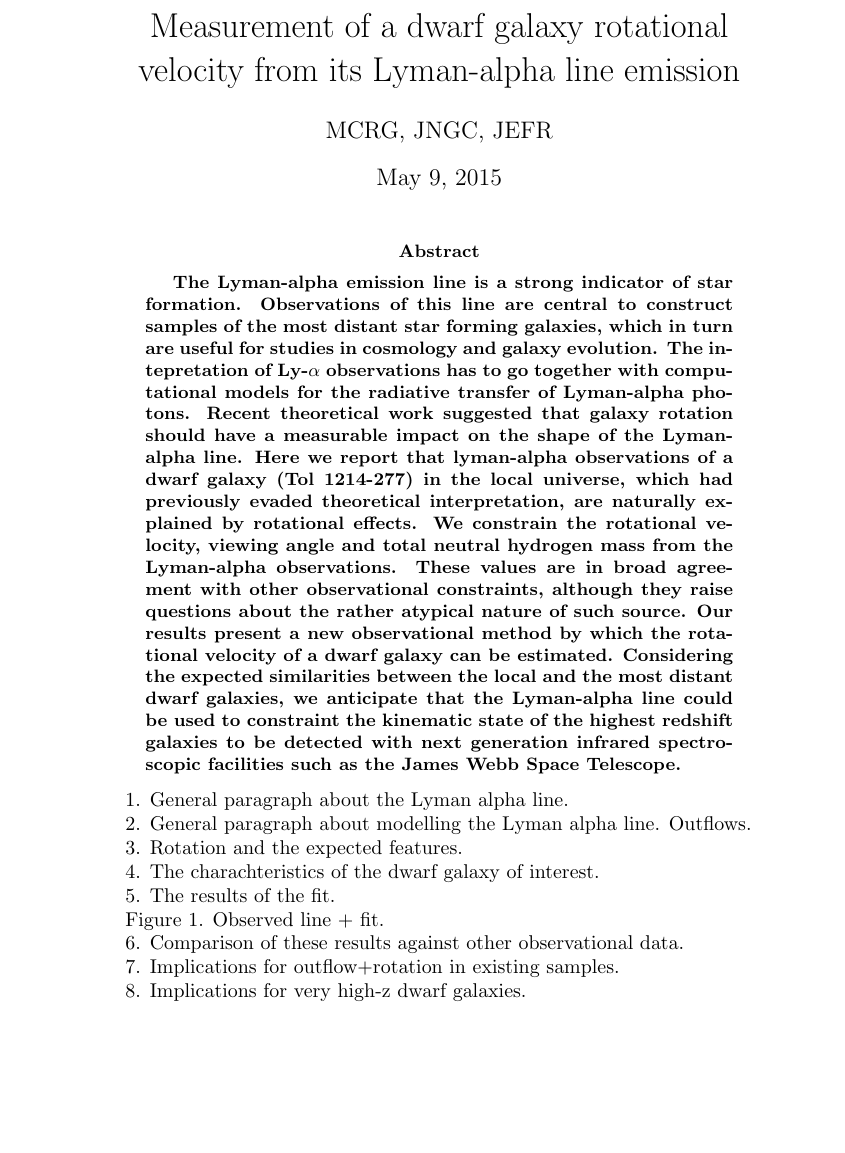
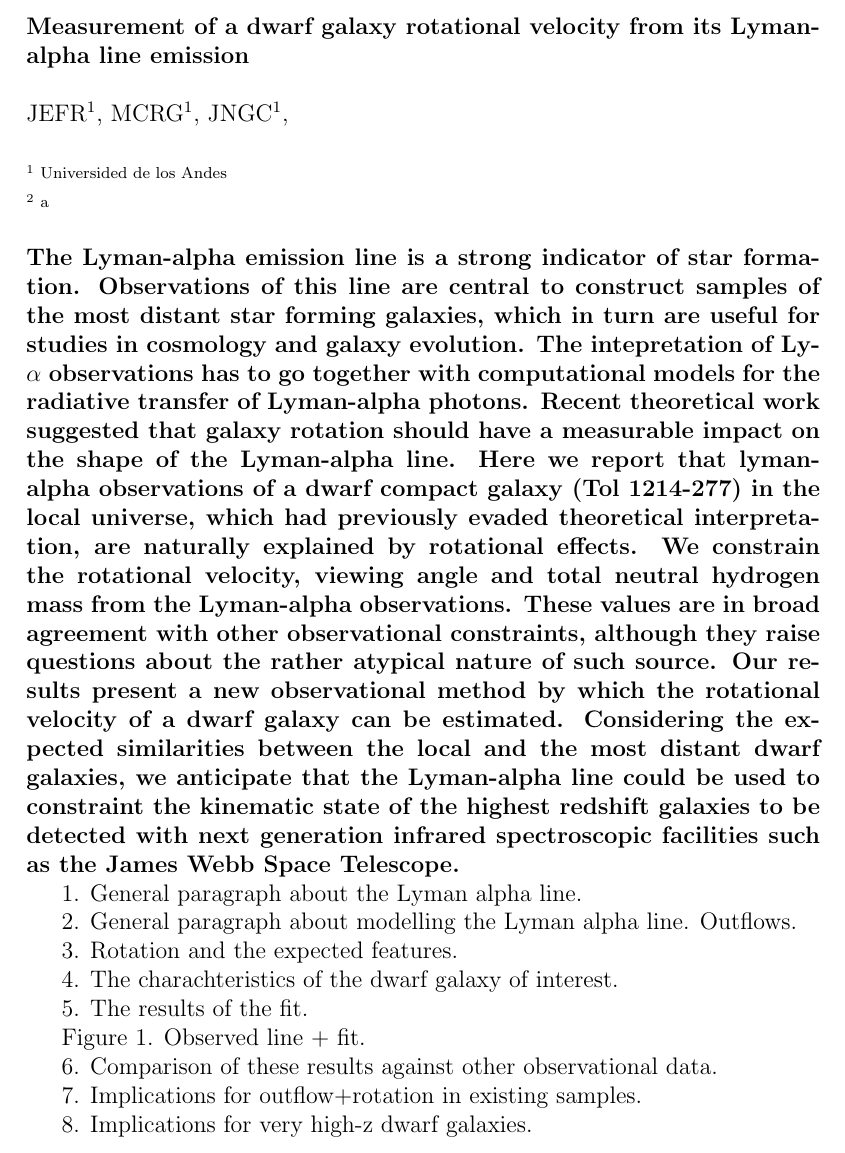
Before and after one commit to astroandes/tololo-lya-fit, a LaTeX document (paper/letter.tex): part of the page, cut so that both start at the same text, the shorter picture padded with empty space. Compiled offline with pdfLaTeX.

Commit message:
updated style

```diff
--- a/paper/letter.tex
+++ b/paper/letter.tex
@@ -3,9 +26,21 @@
+\begin{document}
+\pagestyle{empty}
+\noindent
+\textbf{Measurement of a dwarf galaxy rotational velocity from its Lyman-alpha
   line emission}
-\author{MCRG, JNGC, JEFR}
-\begin{document}
-\maketitle
-\begin{abstract}
-{\bf The Lyman-alpha emission line is a strong indicator of star formation.
+\\
+\\
+JEFR$^{1}$, MCRG$^1$, JNGC$^1$,
+\\
+\\
+\scriptsize
+{$^1$ Universided de los Andes
+\\
+$^2$ a
+\normalsize
+\\
+\\
+\textbf{The Lyman-alpha emission line is a strong indicator of star formation.
 Observations of this line are central to construct samples of the most
 distant star forming galaxies, which in turn are useful for studies in
 cosmology and galaxy evolution.
@@ -13,7 +48,7 @@ The intepretation of Ly-$\alpha$ observations has to go together with
 computational models for the radiative transfer of Lyman-alpha photons.
 Recent theoretical work suggested that galaxy rotation should have a
 measurable impact on the shape of the Lyman-alpha line.
-Here we report that lyman-alpha observations of a dwarf galaxy (Tol
+Here we report that lyman-alpha observations of a dwarf compact galaxy (Tol
 1214-277) in the local universe, which had previously evaded theoretical
 interpretation, are naturally explained by rotational effects.
 We constrain the rotational velocity, viewing angle and total
@@ -29,7 +64,9 @@ used to constraint the kinematic state of the highest redshift
 galaxies to be detected with next generation infrared spectroscopic
 facilities such as the James Webb Space Telescope.}
 
-\end{abstract}
+
+
+
 
 1. General paragraph about the Lyman alpha line.
 
```
Also changed, not shown: paper/letter.tex (27 more changed lines).
